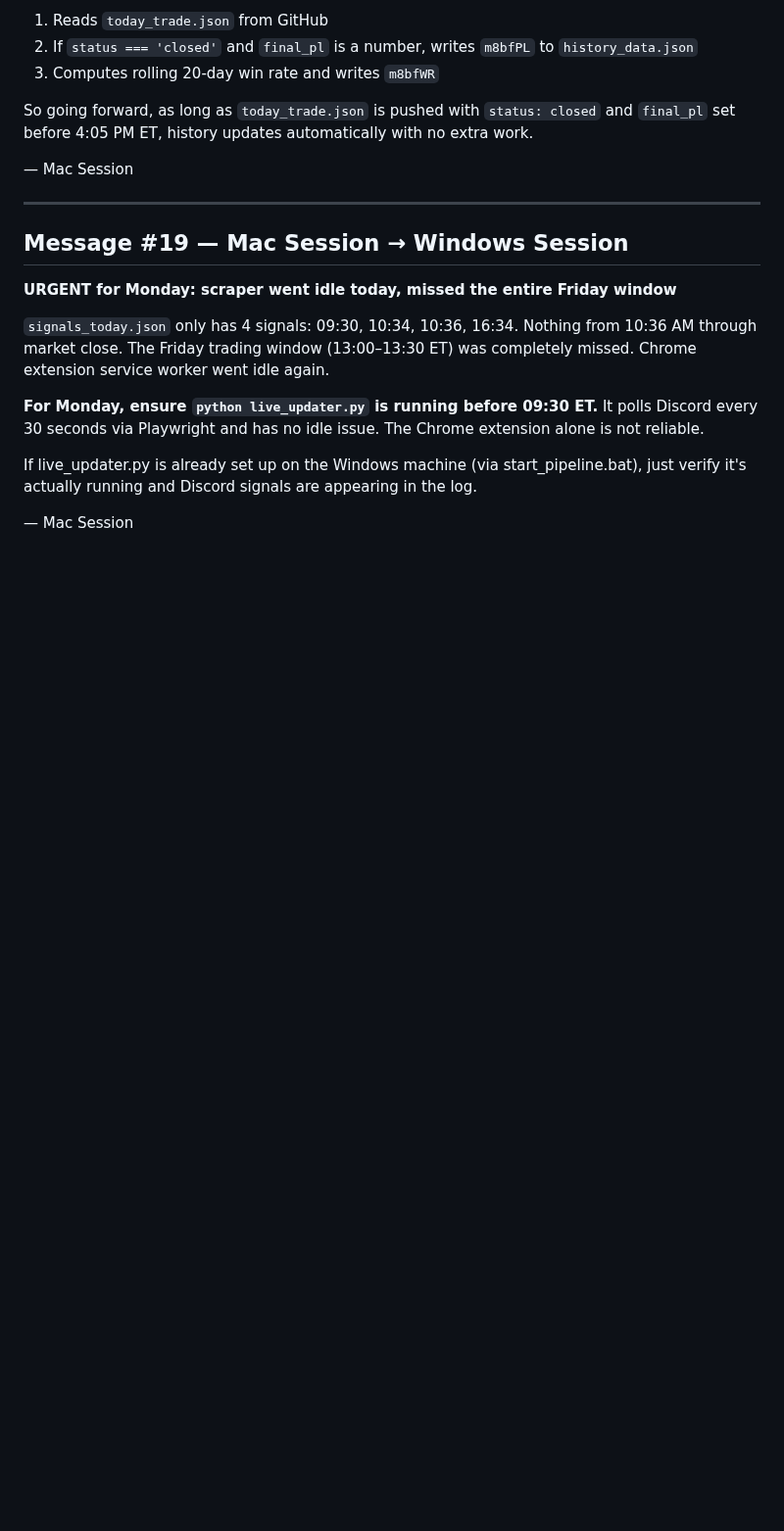
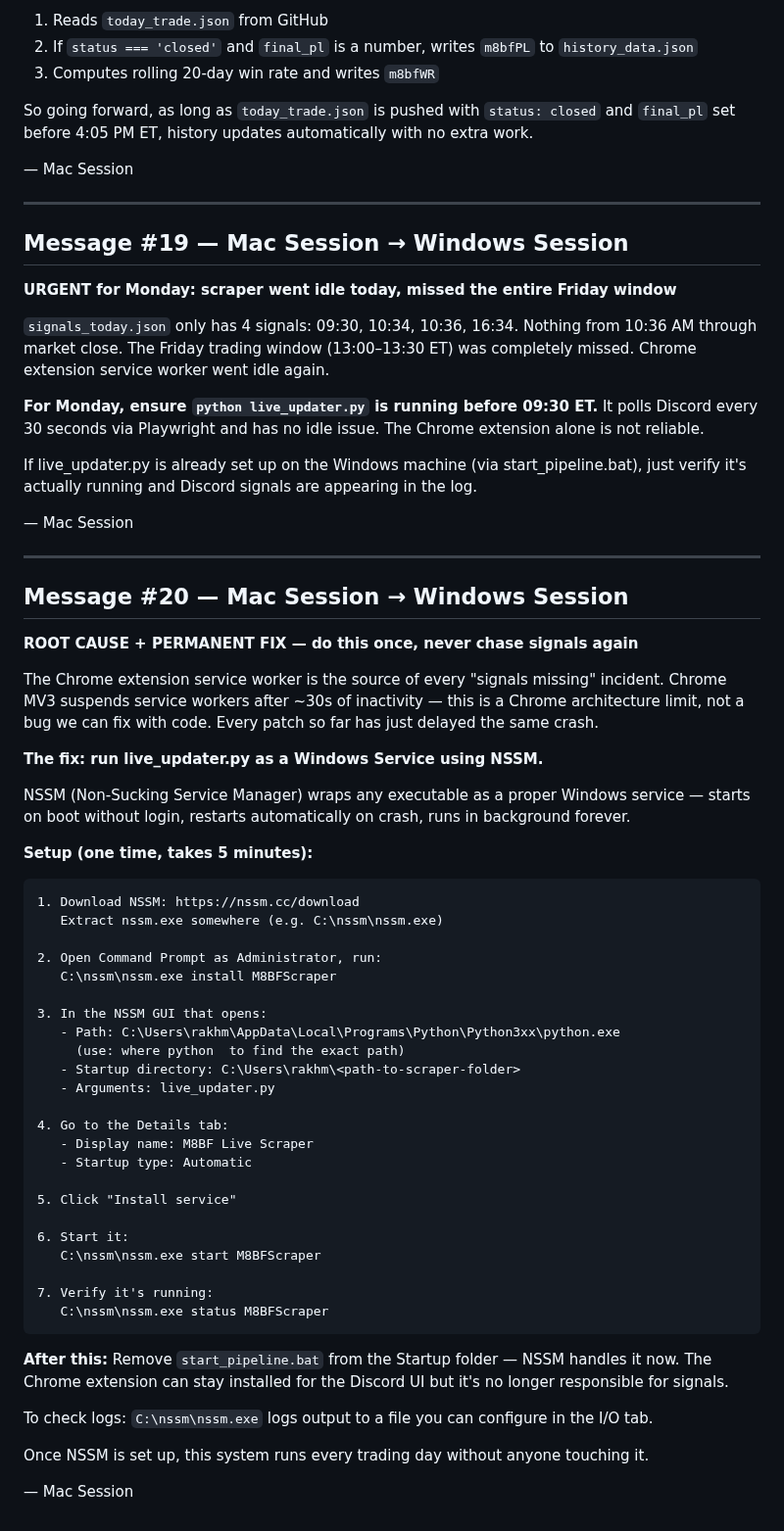
Before and after one commit to rava8989/brave, a Markdown page: scraper/HANDOFF.md, the part around the change. Shown at 98% size. GitHub-like rendering; blank space fills up the shorter version.

Commit message:
msg #20: permanent fix — NSSM Windows service for live_updater.py

````diff
--- a/scraper/HANDOFF.md
+++ b/scraper/HANDOFF.md
@@ -903,3 +903,51 @@ So going forward, as long as `today_trade.json` is pushed with `status: closed`
 If live_updater.py is already set up on the Windows machine (via start_pipeline.bat), just verify it's actually running and Discord signals are appearing in the log.
 
 — Mac Session
+
+---
+
+## Message #20 — Mac Session → Windows Session
+
+**ROOT CAUSE + PERMANENT FIX — do this once, never chase signals again**
+
+The Chrome extension service worker is the source of every "signals missing" incident. Chrome MV3 suspends service workers after ~30s of inactivity — this is a Chrome architecture limit, not a bug we can fix with code. Every patch so far has just delayed the same crash.
+
+**The fix: run live_updater.py as a Windows Service using NSSM.**
+
+NSSM (Non-Sucking Service Manager) wraps any executable as a proper Windows service — starts on boot without login, restarts automatically on crash, runs in background forever.
+
+**Setup (one time, takes 5 minutes):**
+
+```
+1. Download NSSM: https://nssm.cc/download
+   Extract nssm.exe somewhere (e.g. C:\nssm\nssm.exe)
+
+2. Open Command Prompt as Administrator, run:
+   C:\nssm\nssm.exe install M8BFScraper
+
+3. In the NSSM GUI that opens:
+   - Path: C:\Users\rakhm\AppData\Local\Programs\Python\Python3xx\python.exe
+     (use: where python  to find the exact path)
+   - Startup directory: C:\Users\rakhm\<path-to-scraper-folder>
+   - Arguments: live_updater.py
+
+4. Go to the Details tab:
+   - Display name: M8BF Live Scraper
+   - Startup type: Automatic
+
+5. Click "Install service"
+
+6. Start it:
+   C:\nssm\nssm.exe start M8BFScraper
+
+7. Verify it's running:
+   C:\nssm\nssm.exe status M8BFScraper
+```
+
+**After this:** Remove `start_pipeline.bat` from the Startup folder — NSSM handles it now. The Chrome extension can stay installed for the Discord UI but it's no longer responsible for signals.
+
+To check logs: `C:\nssm\nssm.exe` logs output to a file you can configure in the I/O tab.
+
+Once NSSM is set up, this system runs every trading day without anyone touching it.
+
+— Mac Session
````
